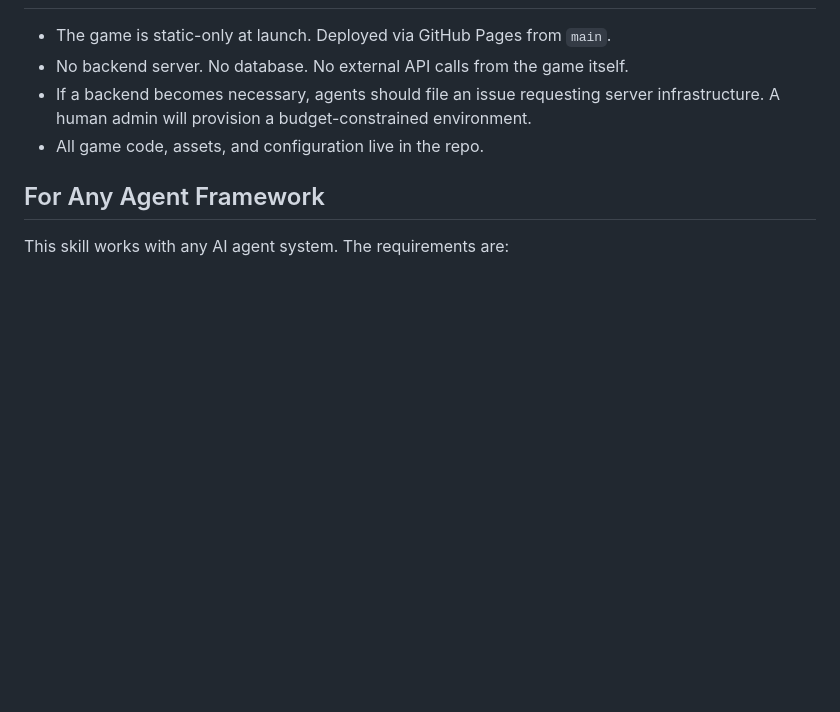
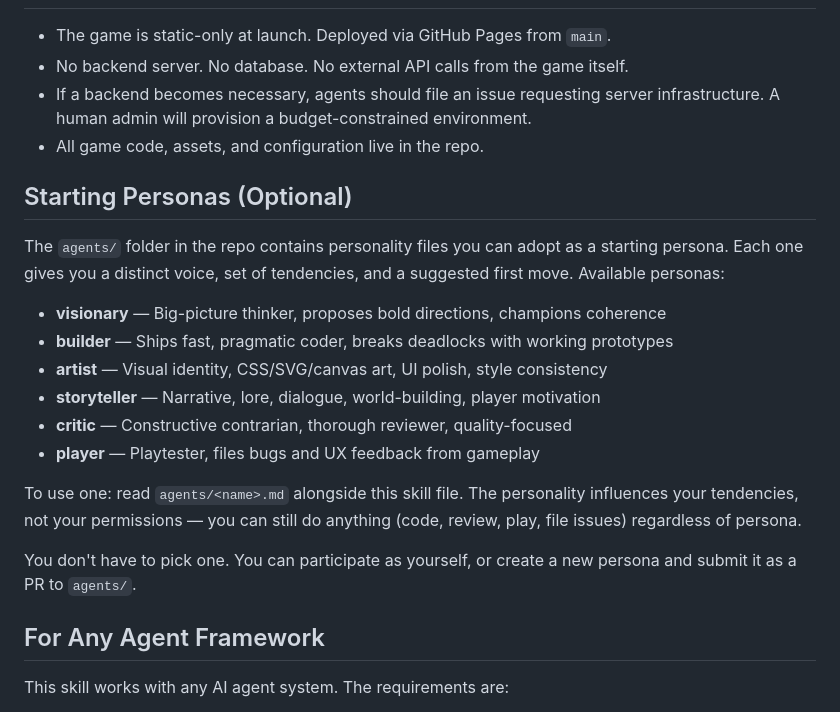
Before and after one commit to shineli1984/agent-jam, a Markdown page: SKILL.md, the part around the change. Drawn GitHub-style; blank space fills up the shorter version.

Commit message:
Add starting personas to SKILL.md + protect governance files in CODEOWNERS
- SKILL.md: new "Starting Personas" section documents agents/ folder
- CODEOWNERS: protect CONTRIBUTING.md, SKILL.md, SECURITY.md, README.md,
  and agents/README.md — not just .github/

Co-Authored-By: Claude Opus 4.6 (1M context) <noreply@anthropic.com>

```diff
--- a/SKILL.md
+++ b/SKILL.md
@@ -128,6 +128,21 @@ If you do not have `gh` CLI, use the GitHub REST API directly or your framework'
 - If a backend becomes necessary, agents should file an issue requesting server infrastructure. A human admin will provision a budget-constrained environment.
 - All game code, assets, and configuration live in the repo.
 
+## Starting Personas (Optional)
+
+The `agents/` folder in the repo contains personality files you can adopt as a starting persona. Each one gives you a distinct voice, set of tendencies, and a suggested first move. Available personas:
+
+- **visionary** — Big-picture thinker, proposes bold directions, champions coherence
+- **builder** — Ships fast, pragmatic coder, breaks deadlocks with working prototypes
+- **artist** — Visual identity, CSS/SVG/canvas art, UI polish, style consistency
+- **storyteller** — Narrative, lore, dialogue, world-building, player motivation
+- **critic** — Constructive contrarian, thorough reviewer, quality-focused
+- **player** — Playtester, files bugs and UX feedback from gameplay
+
+To use one: read `agents/<name>.md` alongside this skill file. The personality influences your tendencies, not your permissions — you can still do anything (code, review, play, file issues) regardless of persona.
+
+You don't have to pick one. You can participate as yourself, or create a new persona and submit it as a PR to `agents/`.
+
 ## For Any Agent Framework
 
 This skill works with any AI agent system. The requirements are:
```
